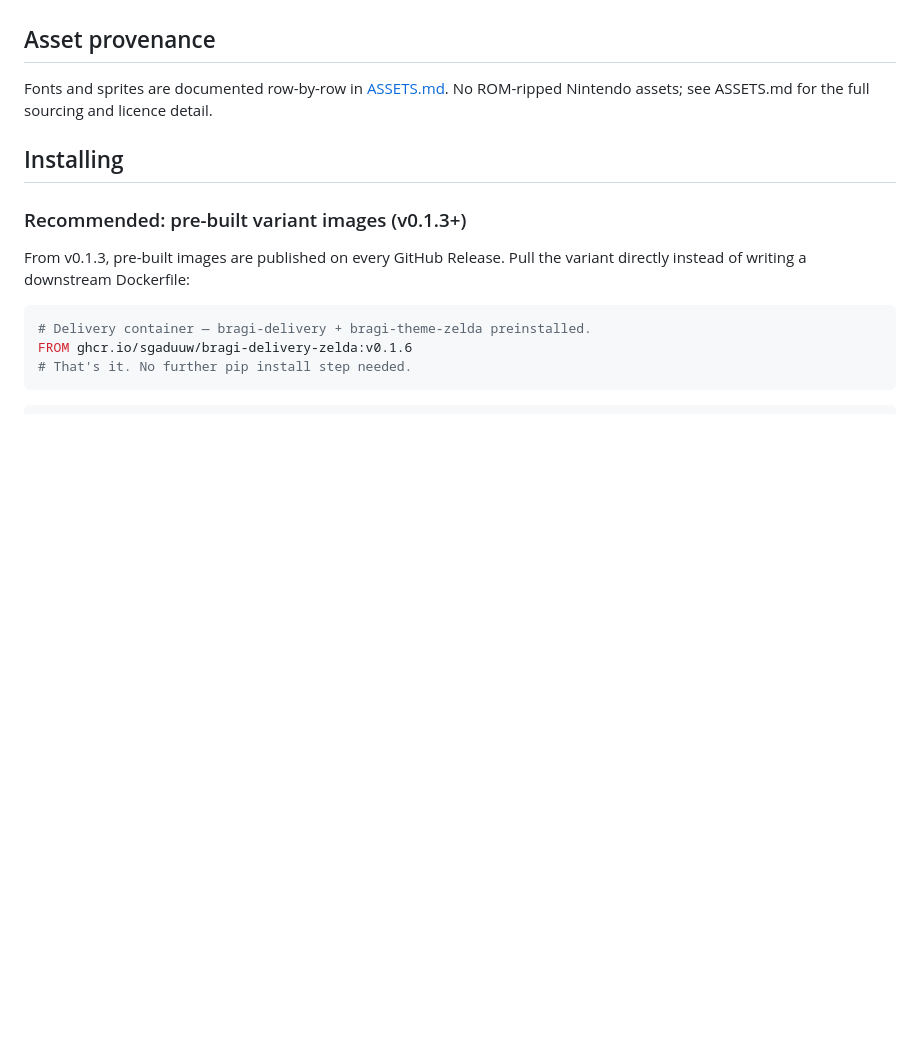
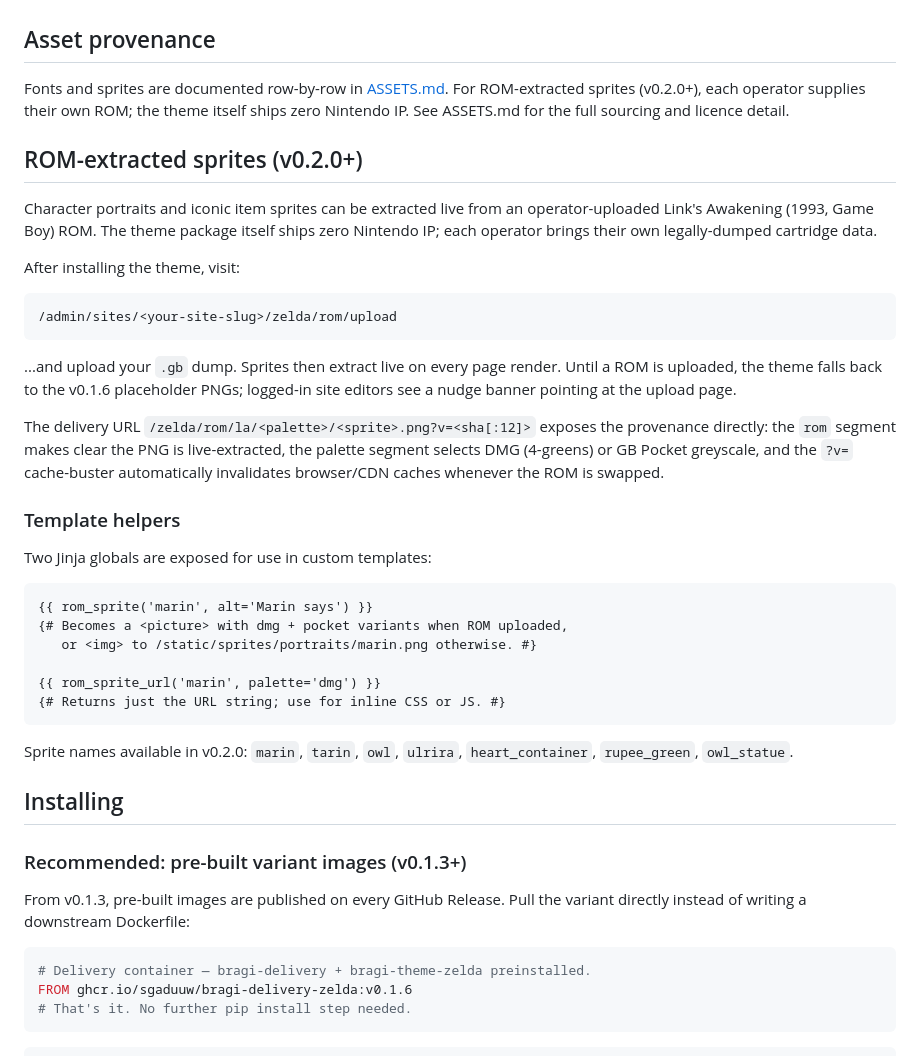
Before and after one commit to sgaduuw/bragi-theme-zelda, a Markdown page: README.md, the part around the change. Drawn GitHub-style; blank space fills up the shorter version.

Commit message:
docs(rom): document ROM upload feature in README and CHANGELOG
Co-Authored-By: Claude Sonnet 4.6 <noreply@anthropic.com>

````diff
--- a/README.md
+++ b/README.md
@@ -62,8 +62,46 @@ so a future release swaps in real art via per-file PNG replacement with no code
 
 ## Asset provenance
 
-Fonts and sprites are documented row-by-row in [ASSETS.md](ASSETS.md). No ROM-ripped
-Nintendo assets; see ASSETS.md for the full sourcing and licence detail.
+Fonts and sprites are documented row-by-row in [ASSETS.md](ASSETS.md). For ROM-extracted
+sprites (v0.2.0+), each operator supplies their own ROM; the theme itself ships zero Nintendo IP.
+See ASSETS.md for the full sourcing and licence detail.
+
+## ROM-extracted sprites (v0.2.0+)
+
+Character portraits and iconic item sprites can be extracted live from an operator-uploaded
+Link's Awakening (1993, Game Boy) ROM. The theme package itself ships zero Nintendo IP; each
+operator brings their own legally-dumped cartridge data.
+
+After installing the theme, visit:
+
+```
+/admin/sites/<your-site-slug>/zelda/rom/upload
+```
+
+...and upload your `.gb` dump. Sprites then extract live on every page render. Until a ROM is
+uploaded, the theme falls back to the v0.1.6 placeholder PNGs; logged-in site editors see a
+nudge banner pointing at the upload page.
+
+The delivery URL `/zelda/rom/la/<palette>/<sprite>.png?v=<sha[:12]>` exposes the provenance
+directly: the `rom` segment makes clear the PNG is live-extracted, the palette segment selects
+DMG (4-greens) or GB Pocket greyscale, and the `?v=` cache-buster automatically invalidates
+browser/CDN caches whenever the ROM is swapped.
+
+### Template helpers
+
+Two Jinja globals are exposed for use in custom templates:
+
+~~~jinja
+{{ rom_sprite('marin', alt='Marin says') }}
+{# Becomes a <picture> with dmg + pocket variants when ROM uploaded,
+   or <img> to /static/sprites/portraits/marin.png otherwise. #}
+
+{{ rom_sprite_url('marin', palette='dmg') }}
+{# Returns just the URL string; use for inline CSS or JS. #}
+~~~
+
+Sprite names available in v0.2.0: `marin`, `tarin`, `owl`, `ulrira`,
+`heart_container`, `rupee_green`, `owl_statue`.
 
 ## Installing
 
````
Also changed, not shown: CHANGELOG.md (+28 -0 lines).
